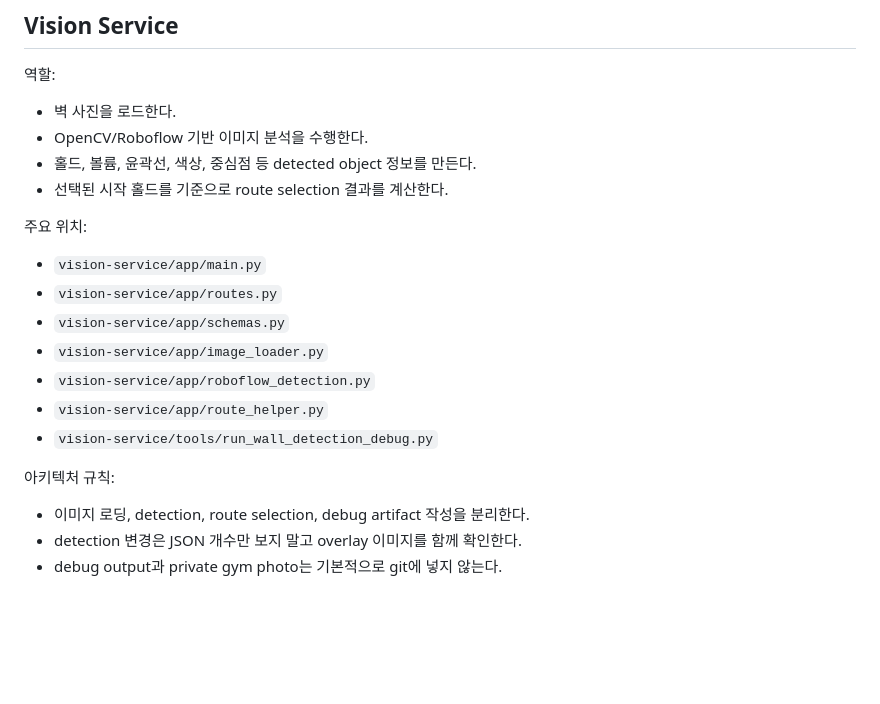
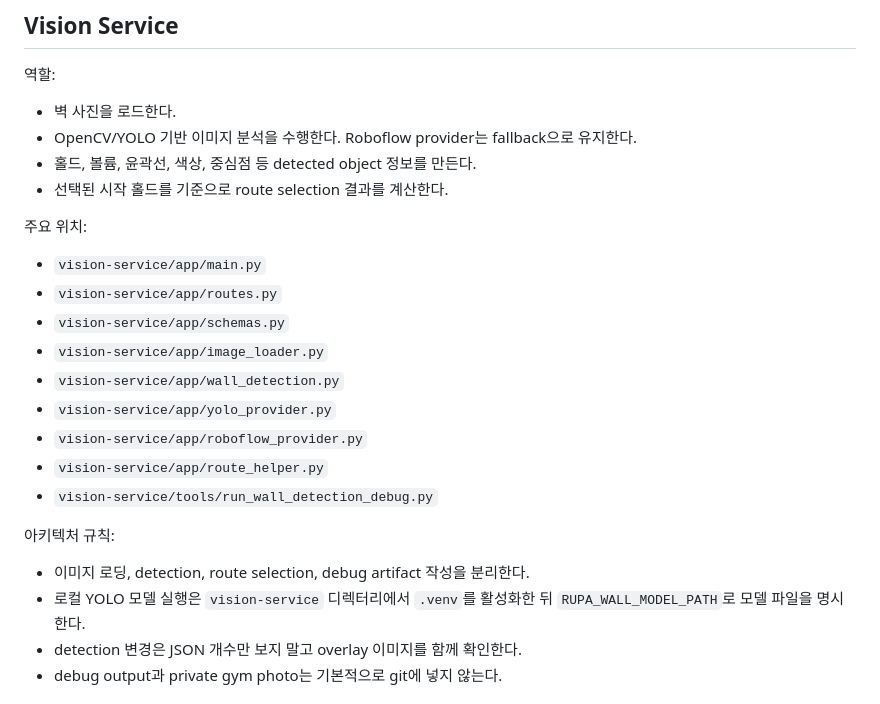
Before and after one commit to kimminjunnn/next-move, a Markdown page: docs/ARCHITECTURE.md, the part around the change. GitHub-like rendering; blank space fills up the shorter version.

Commit message:
📝 로컬 YOLO 비전 서비스 실행법 문서화

```diff
--- a/docs/ARCHITECTURE.md
+++ b/docs/ARCHITECTURE.md
@@ -62,7 +62,7 @@ Rupa는 세 개의 활성 표면을 가진 하나의 제품이다.
 역할:
 
 - 벽 사진을 로드한다.
-- OpenCV/Roboflow 기반 이미지 분석을 수행한다.
+- OpenCV/YOLO 기반 이미지 분석을 수행한다. Roboflow provider는 fallback으로 유지한다.
 - 홀드, 볼륨, 윤곽선, 색상, 중심점 등 detected object 정보를 만든다.
 - 선택된 시작 홀드를 기준으로 route selection 결과를 계산한다.
 
@@ -72,13 +72,16 @@ Rupa는 세 개의 활성 표면을 가진 하나의 제품이다.
 - `vision-service/app/routes.py`
 - `vision-service/app/schemas.py`
 - `vision-service/app/image_loader.py`
-- `vision-service/app/roboflow_detection.py`
+- `vision-service/app/wall_detection.py`
+- `vision-service/app/yolo_provider.py`
+- `vision-service/app/roboflow_provider.py`
 - `vision-service/app/route_helper.py`
 - `vision-service/tools/run_wall_detection_debug.py`
 
 아키텍처 규칙:
 
 - 이미지 로딩, detection, route selection, debug artifact 작성을 분리한다.
+- 로컬 YOLO 모델 실행은 `vision-service` 디렉터리에서 `.venv`를 활성화한 뒤 `RUPA_WALL_MODEL_PATH`로 모델 파일을 명시한다.
 - detection 변경은 JSON 개수만 보지 말고 overlay 이미지를 함께 확인한다.
 - debug output과 private gym photo는 기본적으로 git에 넣지 않는다.
 
```
Also changed, not shown: AGENTS.md (+4 -2 lines), docs/ADR.md (+1 -1 lines).
